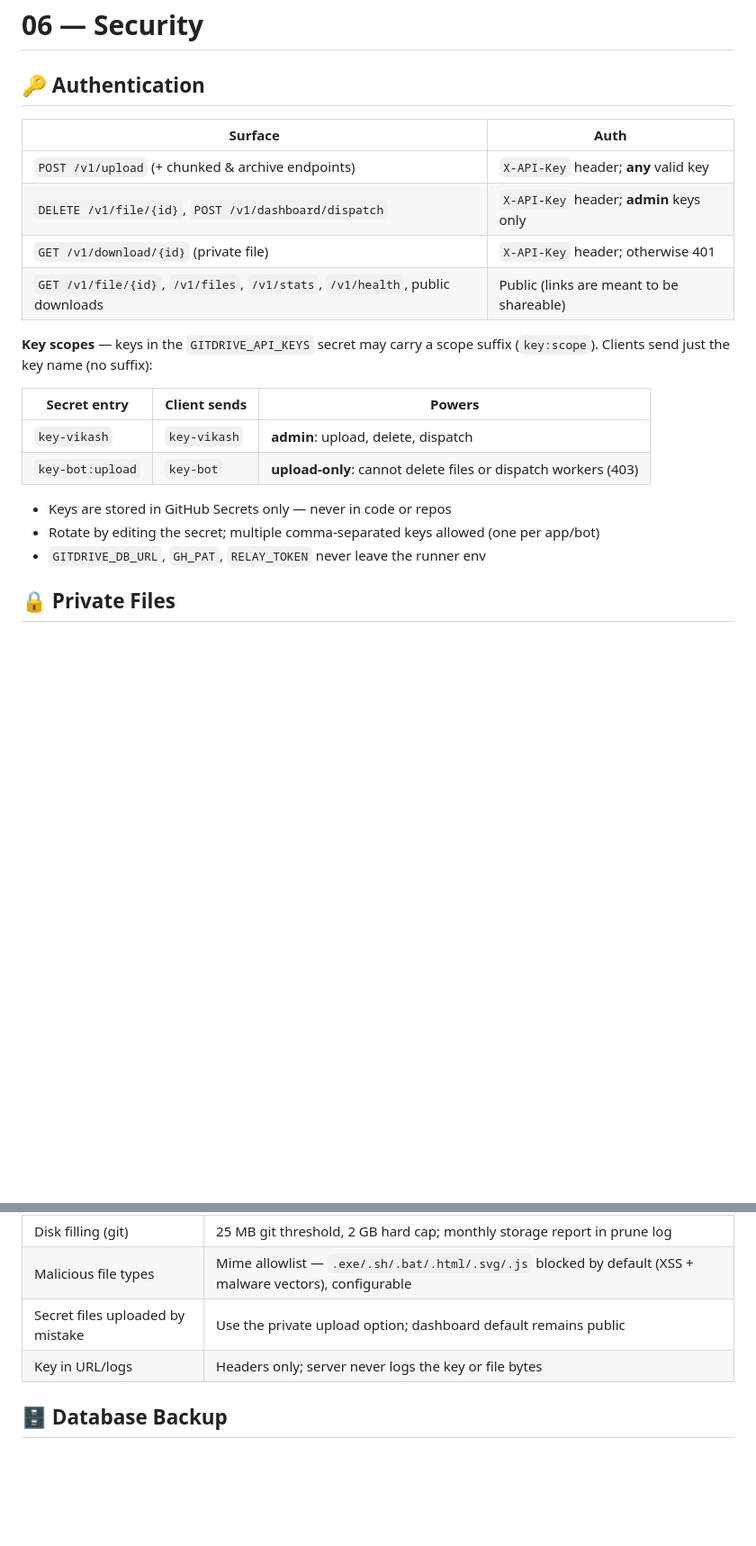
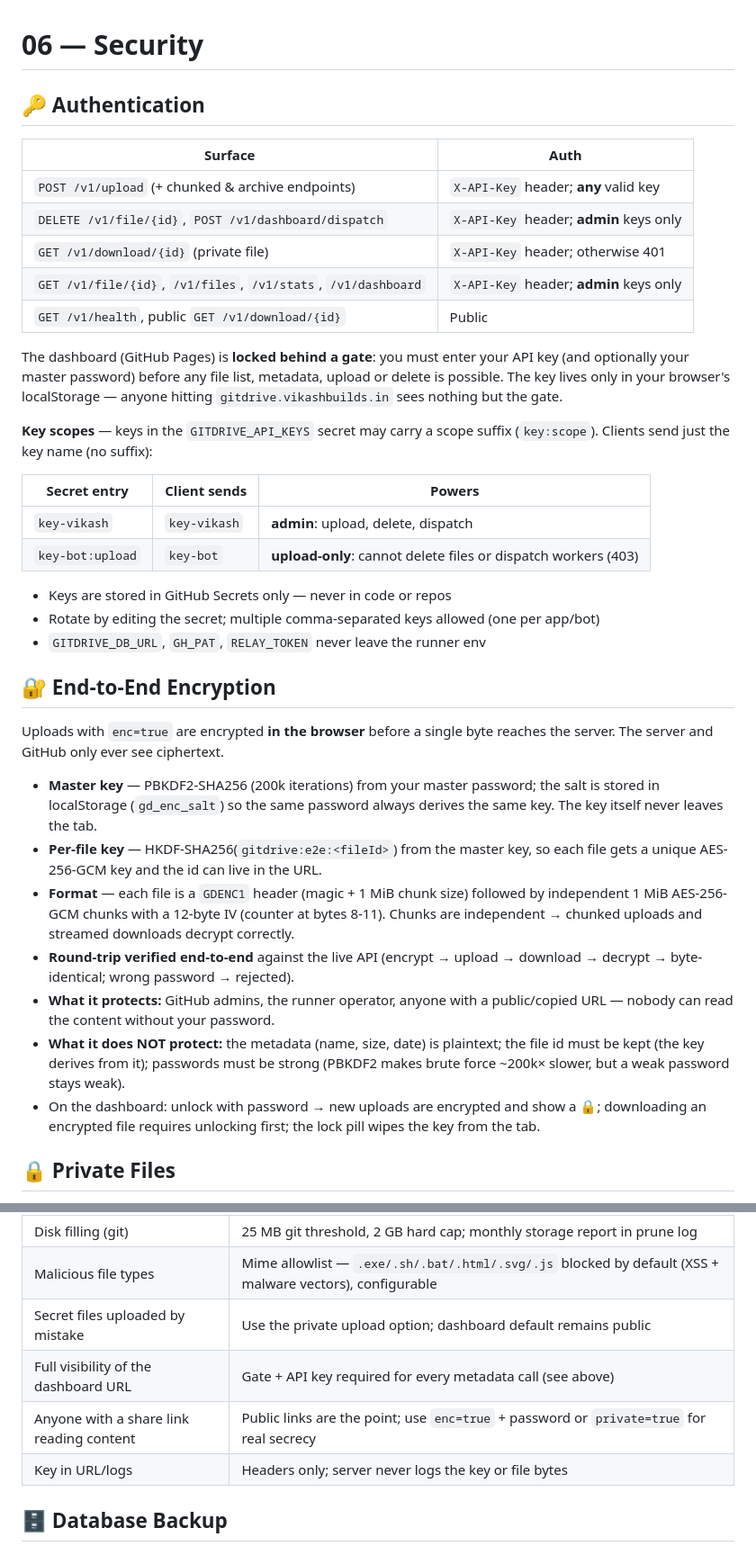
Before and after one commit to VikashBuilds/GitDrive, a Markdown page: docs/06-SECURITY.md, 2 parts joined by grey strips. Shown at 90% size. Drawn GitHub-style; blank space fills up the shorter version.

Commit message:
docs: locked metadata endpoints, upload enc/fid params, E2E encryption section

```diff
--- a/docs/06-SECURITY.md
+++ b/docs/06-SECURITY.md
@@ -7,7 +7,14 @@
 | `POST /v1/upload` (+ chunked & archive endpoints) | `X-API-Key` header; **any** valid key |
 | `DELETE /v1/file/{id}`, `POST /v1/dashboard/dispatch` | `X-API-Key` header; **admin** keys only |
 | `GET /v1/download/{id}` (private file) | `X-API-Key` header; otherwise 401 |
-| `GET /v1/file/{id}`, `/v1/files`, `/v1/stats`, `/v1/health`, public downloads | Public (links are meant to be shareable) |
+| `GET /v1/file/{id}`, `/v1/files`, `/v1/stats`, `/v1/dashboard` | `X-API-Key` header; **admin** keys only |
+| `GET /v1/health`, public `GET /v1/download/{id}` | Public |
+
+The dashboard (GitHub Pages) is **locked behind a gate**: you must enter your
+API key (and optionally your master password) before any file list, metadata,
+upload or delete is possible. The key lives only in your browser's
+localStorage — anyone hitting `gitdrive.vikashbuilds.in` sees nothing but the
+gate.
 
 **Key scopes** — keys in the `GITDRIVE_API_KEYS` secret may carry a scope suffix
 (`key:scope`). Clients send just the key name (no suffix):
@@ -20,6 +27,31 @@
 - Keys are stored in GitHub Secrets only — never in code or repos
 - Rotate by editing the secret; multiple comma-separated keys allowed (one per app/bot)
 - `GITDRIVE_DB_URL`, `GH_PAT`, `RELAY_TOKEN` never leave the runner env
+
+## 🔐 End-to-End Encryption
+
+Uploads with `enc=true` are encrypted **in the browser** before a single byte
+reaches the server. The server and GitHub only ever see ciphertext.
+
+- **Master key** — PBKDF2-SHA256 (200k iterations) from your master password;
+  the salt is stored in localStorage (`gd_enc_salt`) so the same password
+  always derives the same key. The key itself never leaves the tab.
+- **Per-file key** — HKDF-SHA256(`gitdrive:e2e:<fileId>`) from the master key,
+  so each file gets a unique AES-256-GCM key and the id can live in the URL.
+- **Format** — each file is a `GDENC1` header (magic + 1 MiB chunk size)
+  followed by independent 1 MiB AES-256-GCM chunks with a 12-byte IV
+  (counter at bytes 8-11). Chunks are independent → chunked uploads and
+  streamed downloads decrypt correctly.
+- **Round-trip verified end-to-end** against the live API (encrypt → upload →
+  download → decrypt → byte-identical; wrong password → rejected).
+- **What it protects:** GitHub admins, the runner operator, anyone with a
+  public/copied URL — nobody can read the content without your password.
+- **What it does NOT protect:** the metadata (name, size, date) is plaintext;
+  the file id must be kept (the key derives from it); passwords must be strong
+  (PBKDF2 makes brute force ~200k× slower, but a weak password stays weak).
+- On the dashboard: unlock with password → new uploads are encrypted and show
+  a 🔒; downloading an encrypted file requires unlocking first; the lock pill
+  wipes the key from the tab.
 
 ## 🔒 Private Files
 
@@ -53,6 +85,8 @@ Uploads with `private=true` are stored in `PRIVATE_STORAGE_REPOS`
 | Disk filling (git) | 25 MB git threshold, 2 GB hard cap; monthly storage report in prune log |
 | Malicious file types | Mime allowlist — `.exe/.sh/.bat/.html/.svg/.js` blocked by default (XSS + malware vectors), configurable |
 | Secret files uploaded by mistake | Use the private upload option; dashboard default remains public |
+| Full visibility of the dashboard URL | Gate + API key required for every metadata call (see above) |
+| Anyone with a share link reading content | Public links are the point; use `enc=true` + password or `private=true` for real secrecy |
 | Key in URL/logs | Headers only; server never logs the key or file bytes |
 
 ## 🗄️ Database Backup
```
Also changed, not shown: docs/03-API.md (+32 -9 lines).
